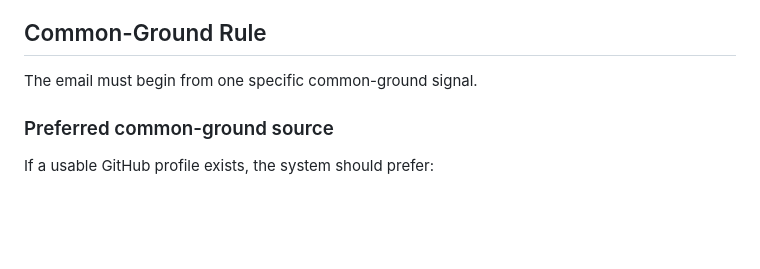
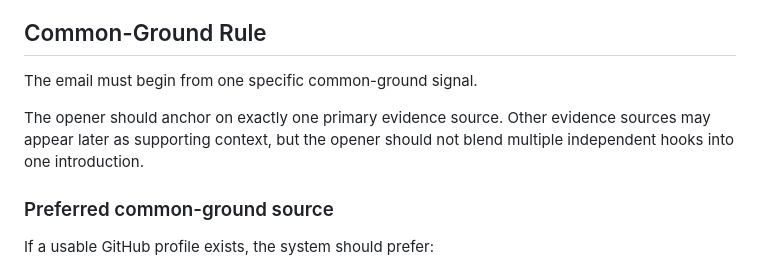
Before and after one commit to sontiachyut/job-hunt-copilot-v4, a Markdown page: docs/github-personalized-outreach-poc-spec.md, the part around the change. Drawn GitHub-style; blank space fills up the shorter version.

Commit message:
Clarify single-source opener rule in spec

```diff
--- a/docs/github-personalized-outreach-poc-spec.md
+++ b/docs/github-personalized-outreach-poc-spec.md
@@ -215,6 +215,10 @@ Personal-site information should be treated as supporting context in this POC, n
 ## Common-Ground Rule
 
 The email must begin from one specific common-ground signal.
+
+The opener should anchor on exactly one primary evidence source. Other evidence
+sources may appear later as supporting context, but the opener should not blend
+multiple independent hooks into one introduction.
 
 ### Preferred common-ground source
 
```
